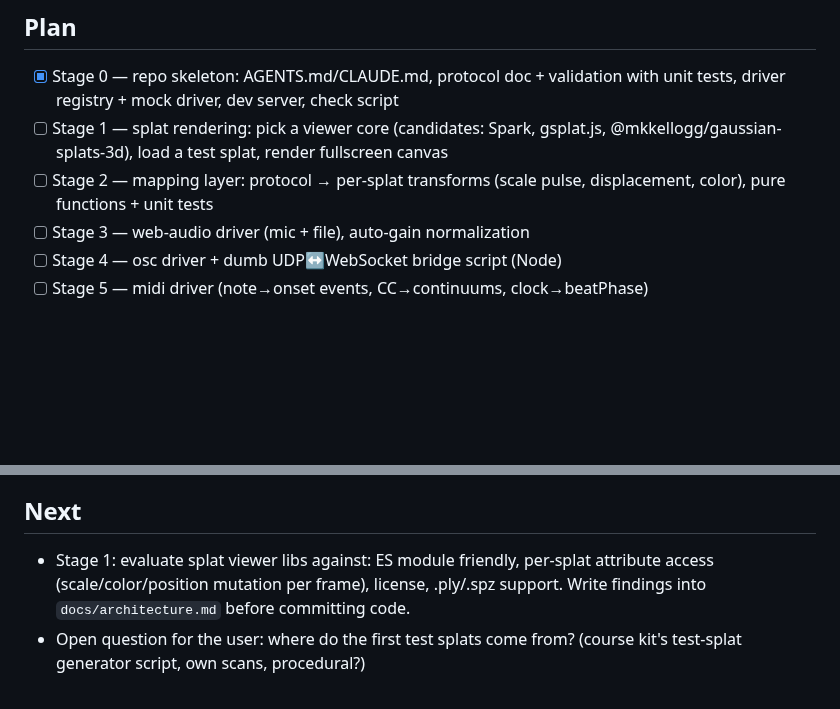
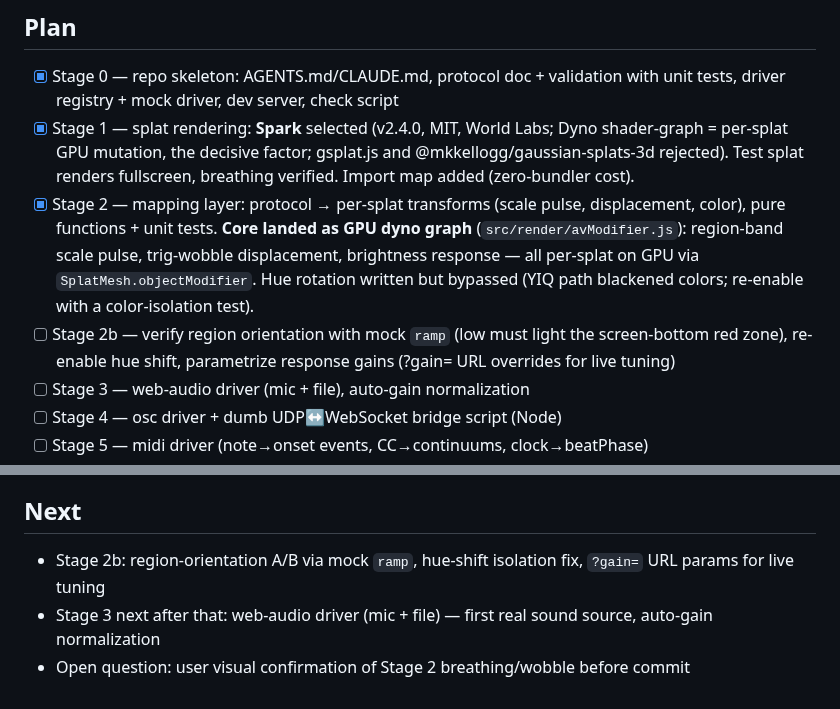
Before and after one commit to orangespy-arts/photolipsia, a Markdown page: ai/strategy.md, 2 parts joined by grey strips. Rendered like a GitHub page; blank space fills up the shorter version.

```diff
--- a/ai/strategy.md
+++ b/ai/strategy.md
@@ -23,11 +23,19 @@ Four drivers: `web-audio` (mic/file/display audio), `osc` (WebSocket bridge
 
 - [x] Stage 0 — repo skeleton: AGENTS.md/CLAUDE.md, protocol doc + validation
       with unit tests, driver registry + mock driver, dev server, check script
-- [ ] Stage 1 — splat rendering: pick a viewer core (candidates: Spark,
-      gsplat.js, @mkkellogg/gaussian-splats-3d), load a test splat, render
-      fullscreen canvas
-- [ ] Stage 2 — mapping layer: protocol → per-splat transforms (scale pulse,
-      displacement, color), pure functions + unit tests
+- [x] Stage 1 — splat rendering: **Spark** selected (v2.4.0, MIT, World Labs;
+      Dyno shader-graph = per-splat GPU mutation, the decisive factor; gsplat.js
+      and @mkkellogg/gaussian-splats-3d rejected). Test splat renders
+      fullscreen, breathing verified. Import map added (zero-bundler cost).
+- [x] Stage 2 — mapping layer: protocol → per-splat transforms (scale pulse,
+      displacement, color), pure functions + unit tests. **Core landed as GPU
+      dyno graph** (`src/render/avModifier.js`): region-band scale pulse,
+      trig-wobble displacement, brightness response — all per-splat on GPU
+      via `SplatMesh.objectModifier`. Hue rotation written but bypassed
+      (YIQ path blackened colors; re-enable with a color-isolation test).
+- [ ] Stage 2b — verify region orientation with mock `ramp` (low must light
+      the screen-bottom red zone), re-enable hue shift, parametrize response
+      gains (?gain= URL overrides for live tuning)
 - [ ] Stage 3 — web-audio driver (mic + file), auto-gain normalization
 - [ ] Stage 4 — osc driver + dumb UDP↔WebSocket bridge script (Node)
 - [ ] Stage 5 — midi driver (note→onset events, CC→continuums, clock→beatPhase)
@@ -55,8 +63,9 @@ Four drivers: `web-audio` (mic/file/display audio), `osc` (WebSocket bridge
 
 ## Next
 
-- Stage 1: evaluate splat viewer libs against: ES module friendly, per-splat
-  attribute access (scale/color/position mutation per frame), license, .ply/.spz
-  support. Write findings into `docs/architecture.md` before committing code.
-- Open question for the user: where do the first test splats come from?
-  (course kit's test-splat generator script, own scans, procedural?)
+- Stage 2b: region-orientation A/B via mock `ramp`, hue-shift isolation fix,
+  `?gain=` URL params for live tuning
+- Stage 3 next after that: web-audio driver (mic + file) — first real sound
+  source, auto-gain normalization
+- Open question: user visual confirmation of Stage 2 breathing/wobble before
+  commit
```
Also changed, not shown: README.md (+13 -0 lines), ai/log.md (+47 -0 lines), ai/stage1.png (added), ai/stage2.png (added), 3 other files.
